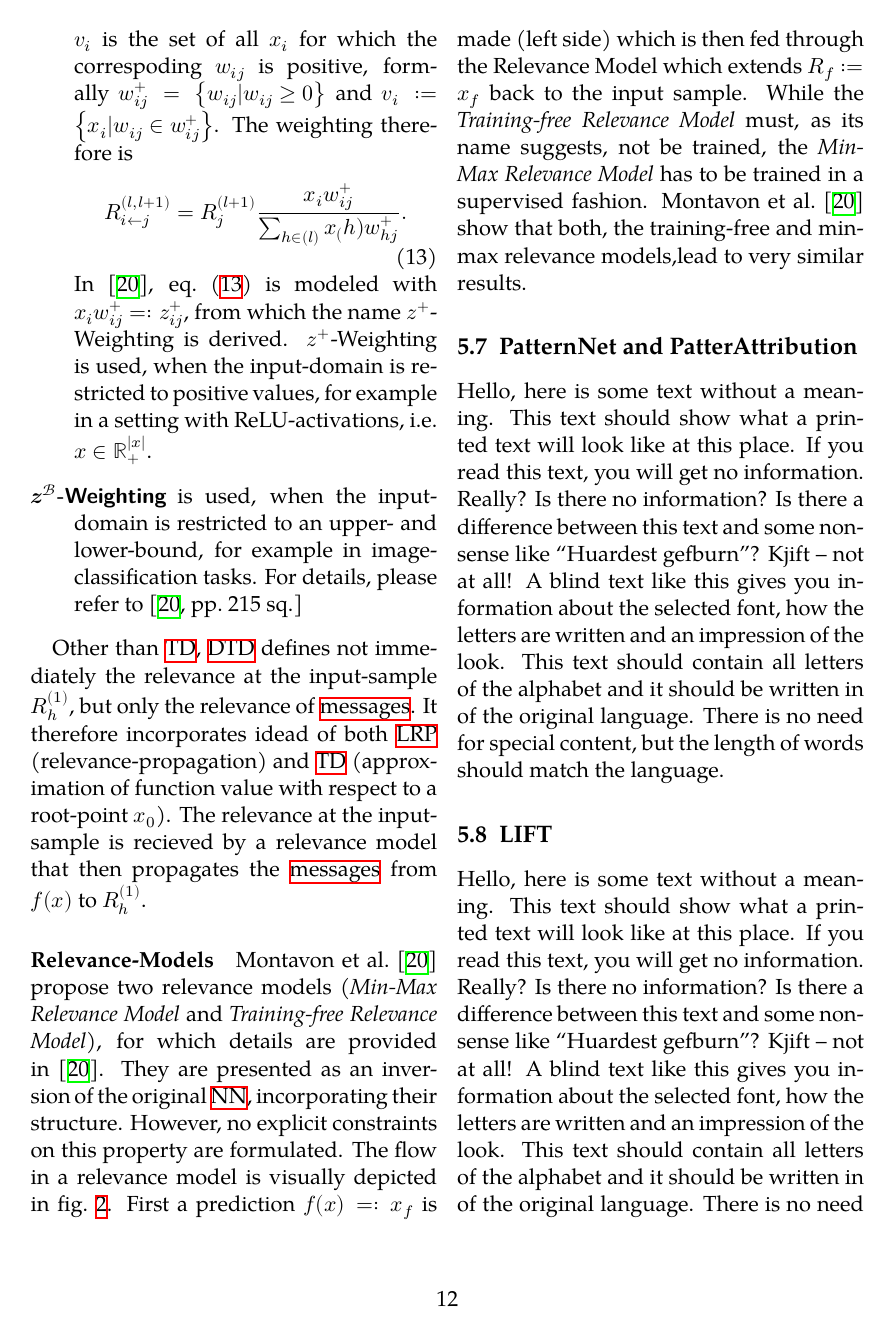
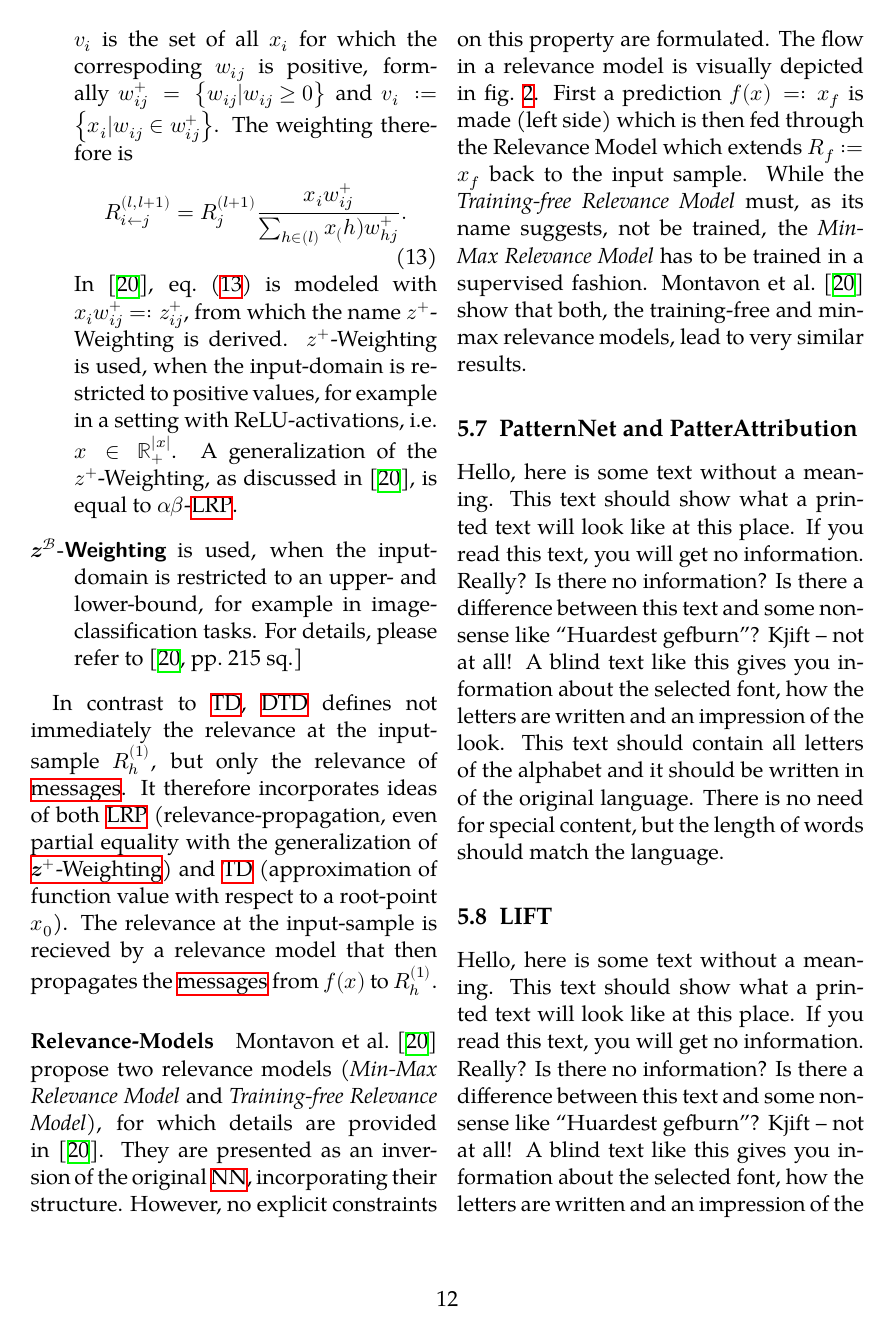
Before and after one commit to mzietlow/survey-on-visual-interpretability-of-neural-networks, a LaTeX paper (main.tex, which reads Document-Structure/02_Mainmatter/Gradient-Based/lrp.tex): page 12 of 24. Compiled offline with XeLaTeX; a missing font is replaced by an installed copy or a similar font.

Commit message:
Minor improvements to lrp, shorttitle for figures

```diff
--- a/Document-Structure/02_Mainmatter/Gradient-Based/lrp.tex
+++ b/Document-Structure/02_Mainmatter/Gradient-Based/lrp.tex
@@ -59,16 +59,16 @@ and then derive specific weighting parameters by defining \(v_i\).
         R_{i\leftarrow j}^{(l,l+1)} = R_{j}^{(l+1)} \frac{w_{ij}^2}{\sum_{h\in (l)} w_{hj}^2}.\label{eq:w2-weighting-dtd}
     \end{equation}
     \(w^2\)-Weighting is used, when the input-domain is unrestricted, i.e.\ \(x\in \mathbb R^{|x|}\).
-    \item[\(\symbfit{z^+}\)-Weighting] is similar to the \(\alpha \beta\)-Rule of \gls{lrp}, with \(\beta=0, \alpha=1\). Here, \(v_i\) is the set of all \(x_i\) for which the correspoding \(w_{ij}\) is positive, formally \(w_{ij}^{+} = \left\{w_{ij} | w_{ij}\geq 0\right\}\) and \(v_i:=\left\{x_i|w_{ij}\in w_{ij}^{+}\right\}\). The weighting therefore is
+    \item[\namedlabel{itm:z+weighting}{\(\symbfit{z^+}\)-Weighting}{}] is equal to the \(\alpha\beta\)-Rule of \gls{lrp}, with \(\beta=0, \alpha=1\). Here, \(v_i\) is the set of all \(x_i\) for which the correspoding \(w_{ij}\) is positive, formally \(w_{ij}^{+} = \left\{w_{ij} | w_{ij}\geq 0\right\}\) and \(v_i:=\left\{x_i|w_{ij}\in w_{ij}^{+}\right\}\). The weighting therefore is
     \begin{equation}
         R_{i\leftarrow j}^{(l,l+1)} = R_{j}^{(l+1)} \frac{x_i w_{ij}^{+}}{\sum_{h\in (l)} x_(h) w_{hj}^{+}}.\label{eq:dtd-z+}
     \end{equation}
     In~\cite{Montavon.2017}, \cref{eq:dtd-z+} is modeled with \(x_i w_{ij}^{+}=:z_{ij}^{+}\), from which the name \(z^{+}\)-Weighting is derived.
-    \(z^{+}\)-Weighting is used, when the input-domain is restricted to positive values, for example in a setting with ReLU-activations, i.e.\ \(x\in \mathbb R_{+}^{|x|}\).
+    \(z^{+}\)-Weighting is used, when the input-domain is restricted to positive values, for example in a setting with ReLU-activations, i.e.\ \(x\in \mathbb R_{+}^{|x|}\). A generalization of the \(z^{+}\)-Weighting, as discussed in~\cite{Montavon.2017}, is equal to \(\alpha\beta\)-\gls{lrp}.
     \item[\(\symbfit{z^{\mathscr B}}\)-Weighting] is used, when the input-domain is restricted to an upper- and lower-bound, for example in image-classification tasks. For details, please refer to~\cite[215\psq]{Montavon.2017}
 \end{description}
 \par
-Other than \gls{td}, \gls{dtd} defines not immediately the relevance at the input-sample \(R_{h}^{(1)}\), but only the relevance of \glspl{message}. It therefore incorporates idead of both \gls{lrp} (relevance-propagation) and \gls{td} (approximation of function value with respect to a root-point \(x_0\)). The relevance at the input-sample is recieved by a relevance model that then propagates the \glspl{message} from \(f(x)\) to \(R_{h}^{(1)}\).
+In contrast to \gls{td}, \gls{dtd} defines not immediately the relevance at the input-sample \(R_{h}^{(1)}\), but only the relevance of \glspl{message}. It therefore incorporates ideas of both \gls{lrp} (relevance-propagation, even partial equality with the generalization of \ref{itm:z+weighting}) and \gls{td} (approximation of function value with respect to a root-point \(x_0\)). The relevance at the input-sample is recieved by a relevance model that then propagates the \glspl{message} from \(f(x)\) to \(R_{h}^{(1)}\).
 \paragraph{Relevance-Models}
 \begin{figure*}[h]
     \center
@@ -77,2 +77,2 @@ Other than \gls{td}, \gls{dtd} defines not immediately the relevance at the inpu
 \end{figure*}
-\fcite{Montavon.2017} propose two relevance models (\textit{Min-Max Relevance Model} and \textit{Training-free Relevance Model}), for which details are provided in~\cite{Montavon.2017}. They are presented as an inversion of the original \gls{nn}, incorporating their structure. However, no explicit constraints on this property are formulated. The flow in a relevance model is visually depicted in \cref{fig:dtd-nn}. First a prediction \(f(x)=:x_f\) is made (left side) which is then fed through the Relevance Model which extends \(R_f:=x_f\) back to the input sample. While the \textit{Training-free Relevance Model} must, as its name suggests, not be trained, the \textit{Min-Max Relevance Model} has to be trained in a supervised fashion. \fcite{Montavon.2017} show that both, the training-free and min-max relevance models,lead to very similar results.
+\fcite{Montavon.2017} propose two relevance models (\textit{Min-Max Relevance Model} and \textit{Training-free Relevance Model}), for which details are provided in~\cite{Montavon.2017}. They are presented as an inversion of the original \gls{nn}, incorporating their structure. However, no explicit constraints on this property are formulated. The flow in a relevance model is visually depicted in \cref{fig:dtd-nn}. First a prediction \(f(x)=:x_f\) is made (left side) which is then fed through the Relevance Model which extends \(R_f:=x_f\) back to the input sample. While the \textit{Training-free Relevance Model} must, as its name suggests, not be trained, the \textit{Min-Max Relevance Model} has to be trained in a supervised fashion. \fcite{Montavon.2017} show that both, the training-free and min-max relevance models, lead to very similar results.
```
Also changed, not shown: Document-Structure/02_Mainmatter/Gradient-Based/lrp.tex (8 more changed lines).
